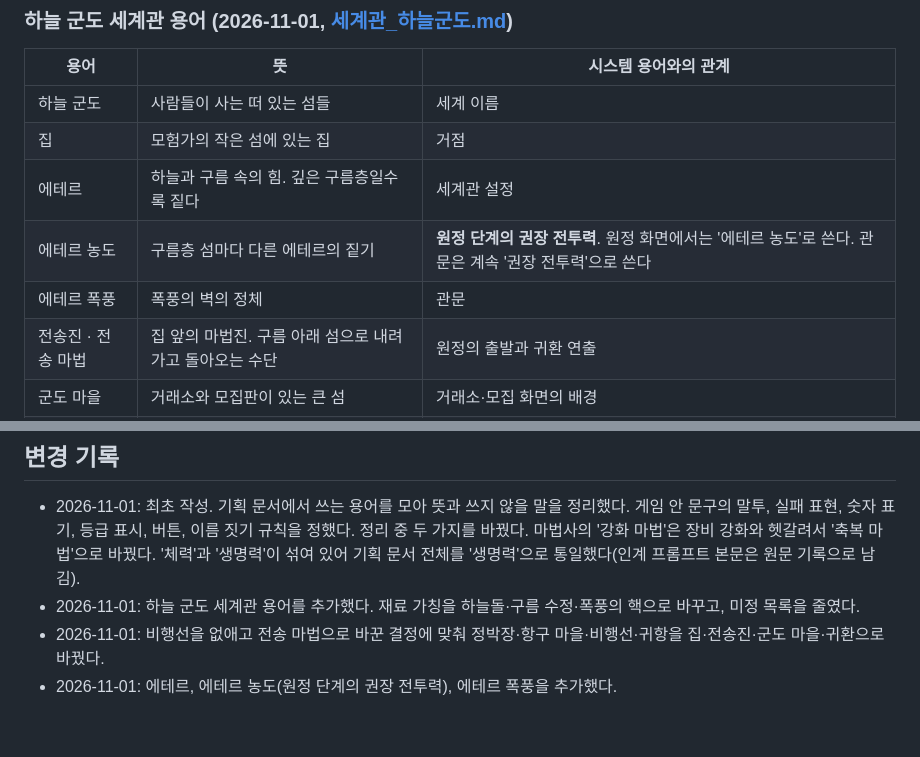
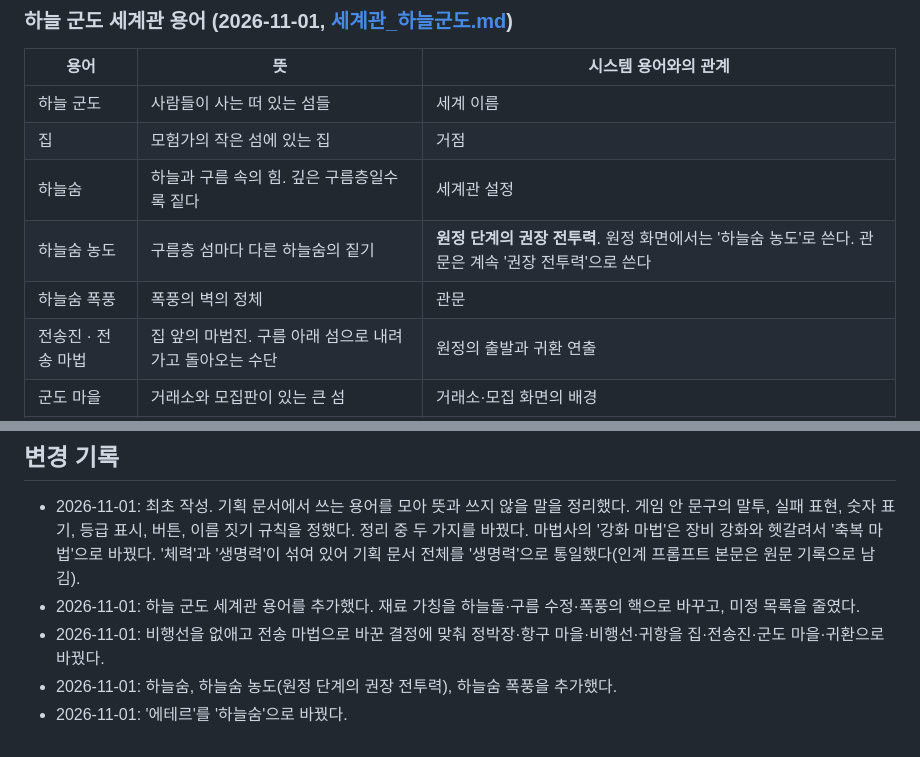
Before and after one commit to changcheon-guild/crumble, a Markdown page: 기획/용어집_문구규칙.md, 2 parts joined by grey strips. Rendered like a GitHub page.

```diff
--- a/기획/용어집_문구규칙.md
+++ b/기획/용어집_문구규칙.md
@@ -103,9 +103,9 @@
 | --- | --- | --- |
 | 하늘 군도 | 사람들이 사는 떠 있는 섬들 | 세계 이름 |
 | 집 | 모험가의 작은 섬에 있는 집 | 거점 |
-| 에테르 | 하늘과 구름 속의 힘. 깊은 구름층일수록 짙다 | 세계관 설정 |
-| 에테르 농도 | 구름층 섬마다 다른 에테르의 짙기 | **원정 단계의 권장 전투력**. 원정 화면에서는 '에테르 농도'로 쓴다. 관문은 계속 '권장 전투력'으로 쓴다 |
-| 에테르 폭풍 | 폭풍의 벽의 정체 | 관문 |
+| 하늘숨 | 하늘과 구름 속의 힘. 깊은 구름층일수록 짙다 | 세계관 설정 |
+| 하늘숨 농도 | 구름층 섬마다 다른 하늘숨의 짙기 | **원정 단계의 권장 전투력**. 원정 화면에서는 '하늘숨 농도'로 쓴다. 관문은 계속 '권장 전투력'으로 쓴다 |
+| 하늘숨 폭풍 | 폭풍의 벽의 정체 | 관문 |
 | 전송진 · 전송 마법 | 집 앞의 마법진. 구름 아래 섬으로 내려가고 돌아오는 수단 | 원정의 출발과 귀환 연출 |
 | 군도 마을 | 거래소와 모집판이 있는 큰 섬 | 거래소·모집 화면의 배경 |
 | 구름층 | 구름 아래로 내려간 깊이 | 단계. 화면에서는 "20번째 구름층"처럼 쓰고, 숫자 칸에서는 "20단계"도 허용 |
@@ -175,4 +175,5 @@
 - 2026-11-01: 최초 작성. 기획 문서에서 쓰는 용어를 모아 뜻과 쓰지 않을 말을 정리했다. 게임 안 문구의 말투, 실패 표현, 숫자 표기, 등급 표시, 버튼, 이름 짓기 규칙을 정했다. 정리 중 두 가지를 바꿨다. 마법사의 '강화 마법'은 장비 강화와 헷갈려서 '축복 마법'으로 바꿨다. '체력'과 '생명력'이 섞여 있어 기획 문서 전체를 '생명력'으로 통일했다(인계 프롬프트 본문은 원문 기록으로 남김).
 - 2026-11-01: 하늘 군도 세계관 용어를 추가했다. 재료 가칭을 하늘돌·구름 수정·폭풍의 핵으로 바꾸고, 미정 목록을 줄였다.
 - 2026-11-01: 비행선을 없애고 전송 마법으로 바꾼 결정에 맞춰 정박장·항구 마을·비행선·귀항을 집·전송진·군도 마을·귀환으로 바꿨다.
-- 2026-11-01: 에테르, 에테르 농도(원정 단계의 권장 전투력), 에테르 폭풍을 추가했다.
+- 2026-11-01: 하늘숨, 하늘숨 농도(원정 단계의 권장 전투력), 하늘숨 폭풍을 추가했다.
+- 2026-11-01: '에테르'를 '하늘숨'으로 바꿨다.
```
Also changed, not shown: 기획/세계관_하늘군도.md (+26 -25 lines), 기획/클로드코드_인계프롬프트.md (+1 -1 lines).
